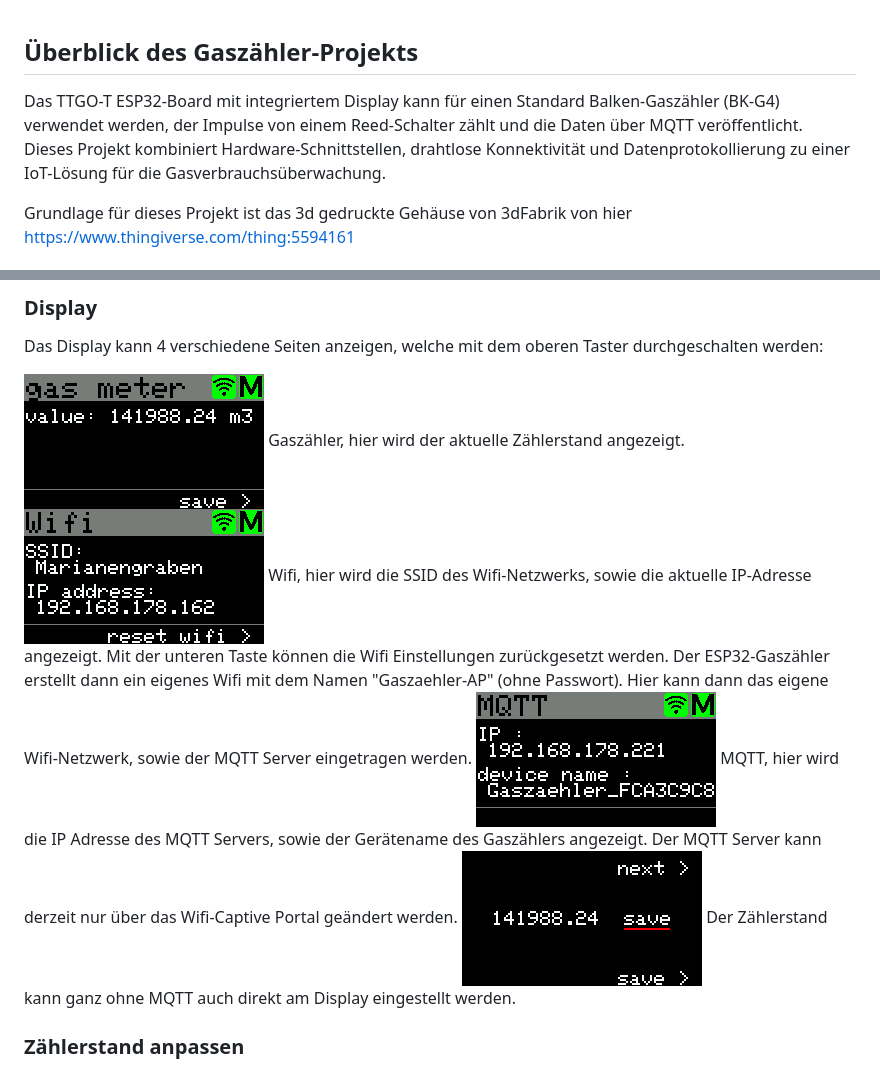
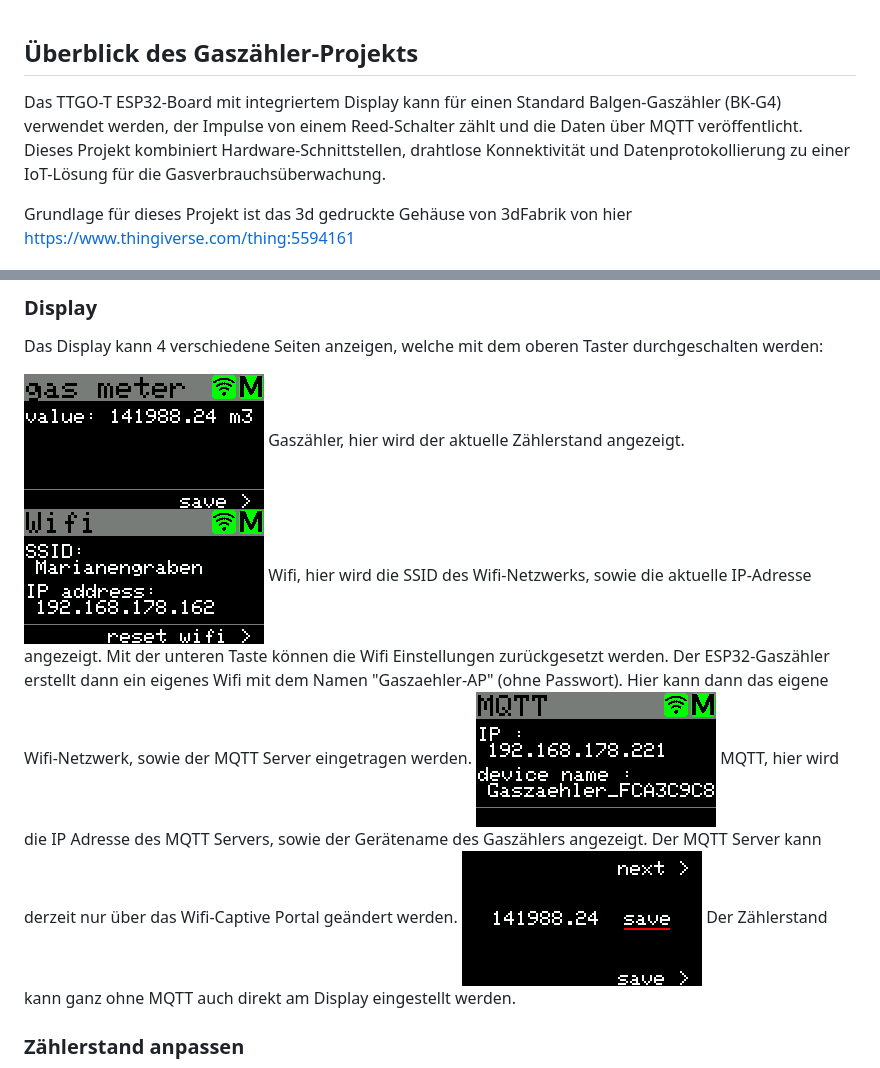
Before and after one commit to HeikoGr/Gaszaehler, a Markdown page: README.MD, 2 parts joined by grey strips. Rendered like a GitHub page.

Commit message:
typo

```diff
--- a/README.MD
+++ b/README.MD
@@ -1,5 +1,5 @@
 ## Überblick des Gaszähler-Projekts
-Das TTGO-T ESP32-Board mit integriertem Display kann für einen Standard Balken-Gaszähler (BK-G4) verwendet werden, der Impulse von einem Reed-Schalter zählt und die Daten über MQTT veröffentlicht. Dieses Projekt kombiniert Hardware-Schnittstellen, drahtlose Konnektivität und Datenprotokollierung zu einer IoT-Lösung für die Gasverbrauchsüberwachung.
+Das TTGO-T ESP32-Board mit integriertem Display kann für einen Standard Balgen-Gaszähler (BK-G4) verwendet werden, der Impulse von einem Reed-Schalter zählt und die Daten über MQTT veröffentlicht. Dieses Projekt kombiniert Hardware-Schnittstellen, drahtlose Konnektivität und Datenprotokollierung zu einer IoT-Lösung für die Gasverbrauchsüberwachung.
 
 Grundlage für dieses Projekt ist das 3d gedruckte Gehäuse von 3dFabrik von hier https://www.thingiverse.com/thing:5594161
 
@@ -38,18 +38,18 @@ Eine Kompilierung mit der Arduino IDE ist auch möglich. hierzu muss die erste Z
 ### Display
 Das Display kann 4 verschiedene Seiten anzeigen, welche mit dem oberen Taster durchgeschalten werden:
 
-<img src="screenshot1.png" width="240">
+<img src="screenshot01.png" width="240">
 Gaszähler, hier wird der aktuelle Zählerstand angezeigt.
 
-<img src="screenshot2.png" width="240">
+<img src="screenshot02.png" width="240">
 Wifi, hier wird die SSID des Wifi-Netzwerks, sowie die aktuelle IP-Adresse angezeigt.
 Mit der unteren Taste können die Wifi Einstellungen zurückgesetzt werden. Der ESP32-Gaszähler erstellt dann ein eigenes Wifi mit dem Namen "Gaszaehler-AP" (ohne Passwort). Hier kann dann das eigene Wifi-Netzwerk, sowie der MQTT Server eingetragen werden.
 
-<img src="screenshot3.png" width="240">
+<img src="screenshot03.png" width="240">
 MQTT, hier wird die IP Adresse des MQTT Servers, sowie der Gerätename des Gaszählers angezeigt.
 Der MQTT Server kann derzeit nur über das Wifi-Captive Portal geändert werden.
 
-<img src="screenshot4.png" width="240">
+<img src="screenshot04.png" width="240">
 Der Zählerstand kann ganz ohne MQTT auch direkt am Display eingestellt werden.
 
 ### Zählerstand anpassen
```
Also changed, not shown: screenshot01.png (renamed from screenshot1.png), screenshot02.png (renamed from screenshot2.png), screenshot03.png (renamed from screenshot3.png), screenshot04.png (renamed from screenshot4.png).
